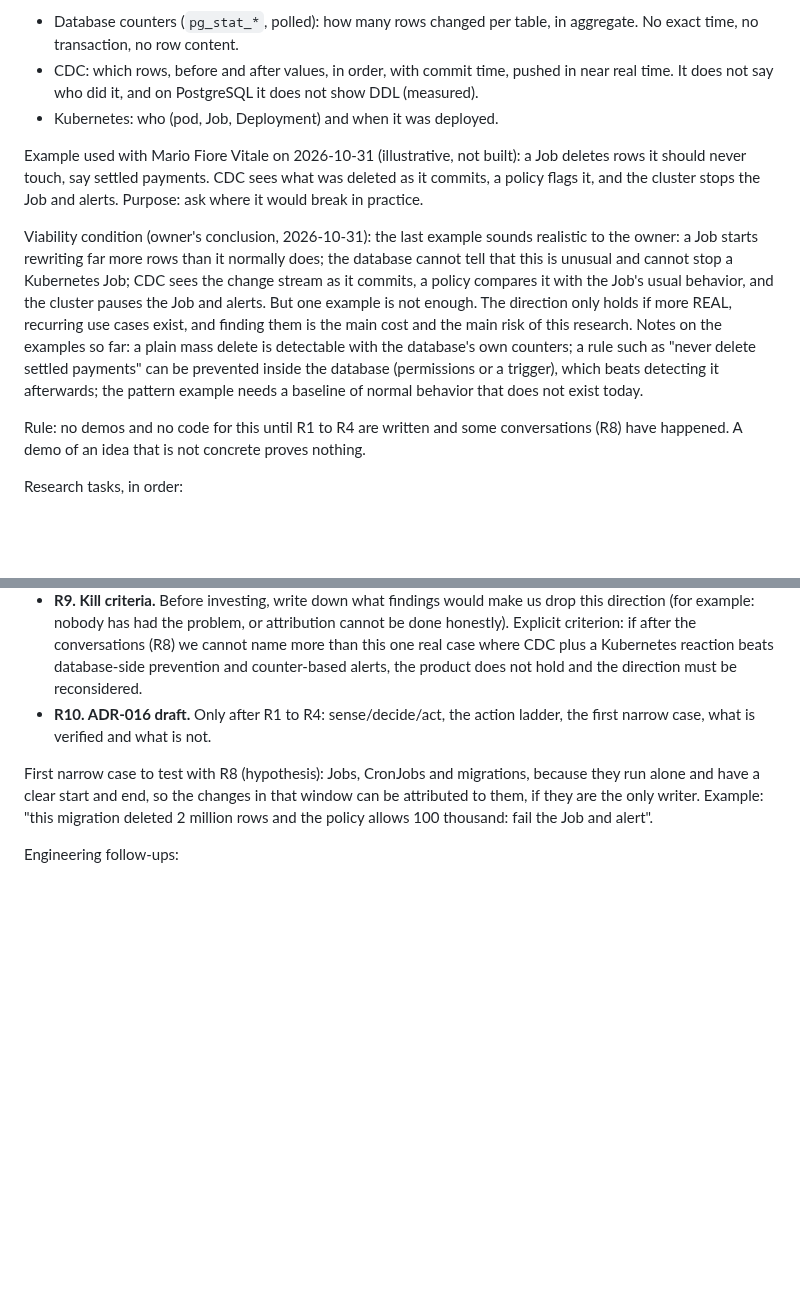
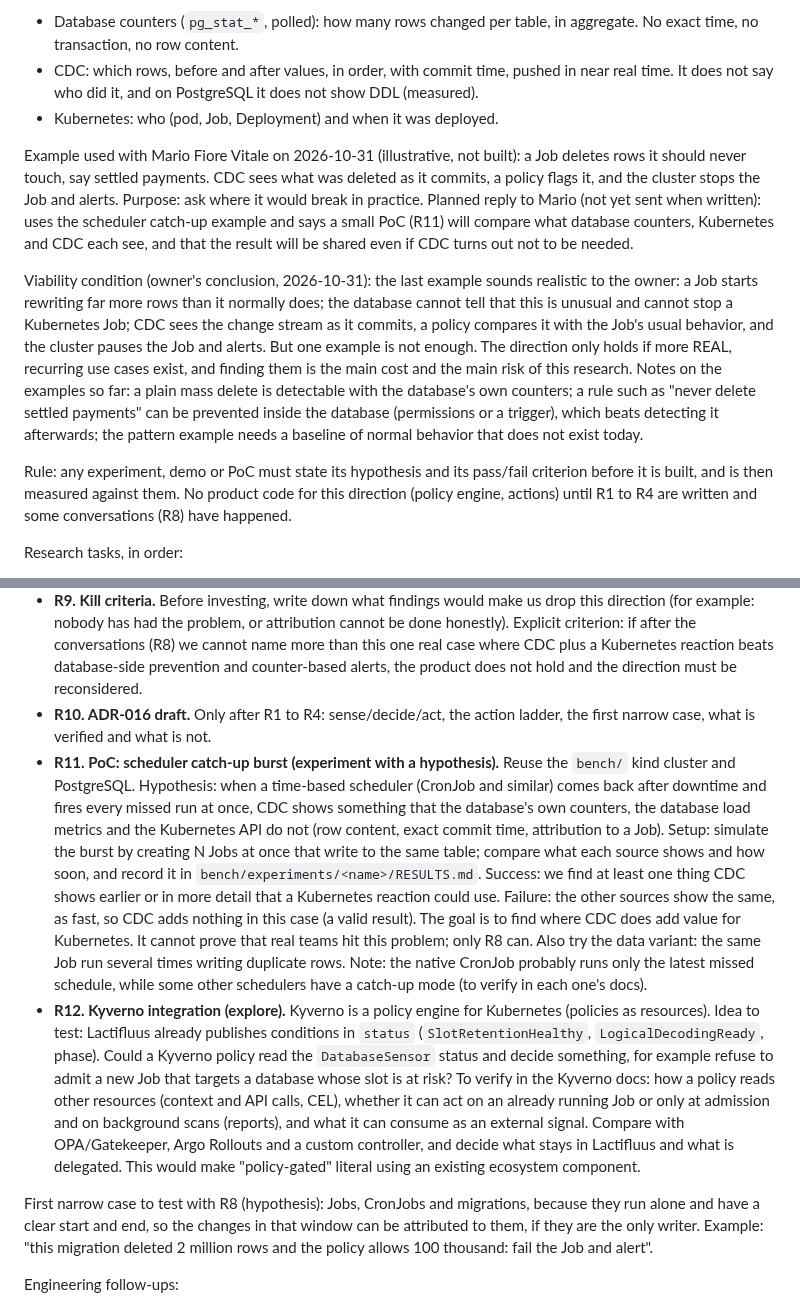
Before and after one commit to mercadoalex/db-sensor-operator, a Markdown page: docs/HANDOFF.md, 2 parts joined by grey strips. Drawn GitHub-style; blank space fills up the shorter version.

Commit message:
docs(handoff): add the catch-up PoC (R11) and the Kyverno exploration (R12)

```diff
--- a/docs/HANDOFF.md
+++ b/docs/HANDOFF.md
@@ -42,11 +42,11 @@ Why CDC and not the database itself (claims to verify in R1 and by the benchmark
 - CDC: which rows, before and after values, in order, with commit time, pushed in near real time. It does not say who did it, and on PostgreSQL it does not show DDL (measured).
 - Kubernetes: who (pod, Job, Deployment) and when it was deployed.
 
-Example used with Mario Fiore Vitale on 2026-10-31 (illustrative, not built): a Job deletes rows it should never touch, say settled payments. CDC sees what was deleted as it commits, a policy flags it, and the cluster stops the Job and alerts. Purpose: ask where it would break in practice.
+Example used with Mario Fiore Vitale on 2026-10-31 (illustrative, not built): a Job deletes rows it should never touch, say settled payments. CDC sees what was deleted as it commits, a policy flags it, and the cluster stops the Job and alerts. Purpose: ask where it would break in practice. Planned reply to Mario (not yet sent when written): uses the scheduler catch-up example and says a small PoC (R11) will compare what database counters, Kubernetes and CDC each see, and that the result will be shared even if CDC turns out not to be needed.
 
 Viability condition (owner's conclusion, 2026-10-31): the last example sounds realistic to the owner: a Job starts rewriting far more rows than it normally does; the database cannot tell that this is unusual and cannot stop a Kubernetes Job; CDC sees the change stream as it commits, a policy compares it with the Job's usual behavior, and the cluster pauses the Job and alerts. But one example is not enough. The direction only holds if more REAL, recurring use cases exist, and finding them is the main cost and the main risk of this research. Notes on the examples so far: a plain mass delete is detectable with the database's own counters; a rule such as "never delete settled payments" can be prevented inside the database (permissions or a trigger), which beats detecting it afterwards; the pattern example needs a baseline of normal behavior that does not exist today.
 
-Rule: no demos and no code for this until R1 to R4 are written and some conversations (R8) have happened. A demo of an idea that is not concrete proves nothing.
+Rule: any experiment, demo or PoC must state its hypothesis and its pass/fail criterion before it is built, and is then measured against them. No product code for this direction (policy engine, actions) until R1 to R4 are written and some conversations (R8) have happened.
 
 Research tasks, in order:
 - **R1. What each source knows.** For `pg_stat_*` counters, `pgaudit`, logical decoding and Kubernetes, write what each can and cannot tell, and verify every claim in the table above against the official docs (for example, are rolled-back rows counted in `pg_stat`?).
@@ -59,6 +59,8 @@ Research tasks, in order:
 - **R8. Conversations (5 to 10).** Questions that do not name CDC: Has a job, migration or deploy ever mass-deleted or corrupted data? How did you find out and how long did it take? What did you do, and what would you have wanted to happen automatically? Would you accept the cluster acting on its own, or only being told?
 - **R9. Kill criteria.** Before investing, write down what findings would make us drop this direction (for example: nobody has had the problem, or attribution cannot be done honestly). Explicit criterion: if after the conversations (R8) we cannot name more than this one real case where CDC plus a Kubernetes reaction beats database-side prevention and counter-based alerts, the product does not hold and the direction must be reconsidered.
 - **R10. ADR-016 draft.** Only after R1 to R4: sense/decide/act, the action ladder, the first narrow case, what is verified and what is not.
+- **R11. PoC: scheduler catch-up burst (experiment with a hypothesis).** Reuse the `bench/` kind cluster and PostgreSQL. Hypothesis: when a time-based scheduler (CronJob and similar) comes back after downtime and fires every missed run at once, CDC shows something that the database's own counters, the database load metrics and the Kubernetes API do not (row content, exact commit time, attribution to a Job). Setup: simulate the burst by creating N Jobs at once that write to the same table; compare what each source shows and how soon, and record it in `bench/experiments/<name>/RESULTS.md`. Success: we find at least one thing CDC shows earlier or in more detail that a Kubernetes reaction could use. Failure: the other sources show the same, as fast, so CDC adds nothing in this case (a valid result). The goal is to find where CDC does add value for Kubernetes. It cannot prove that real teams hit this problem; only R8 can. Also try the data variant: the same Job run several times writing duplicate rows. Note: the native CronJob probably runs only the latest missed schedule, while some other schedulers have a catch-up mode (to verify in each one's docs).
+- **R12. Kyverno integration (explore).** Kyverno is a policy engine for Kubernetes (policies as resources). Idea to test: Lactifluus already publishes conditions in `status` (`SlotRetentionHealthy`, `LogicalDecodingReady`, phase). Could a Kyverno policy read the `DatabaseSensor` status and decide something, for example refuse to admit a new Job that targets a database whose slot is at risk? To verify in the Kyverno docs: how a policy reads other resources (context and API calls, CEL), whether it can act on an already running Job or only at admission and on background scans (reports), and what it can consume as an external signal. Compare with OPA/Gatekeeper, Argo Rollouts and a custom controller, and decide what stays in Lactifluus and what is delegated. This would make "policy-gated" literal using an existing ecosystem component.
 
 First narrow case to test with R8 (hypothesis): Jobs, CronJobs and migrations, because they run alone and have a clear start and end, so the changes in that window can be attributed to them, if they are the only writer. Example: "this migration deleted 2 million rows and the policy allows 100 thousand: fail the Job and alert".
 
```
